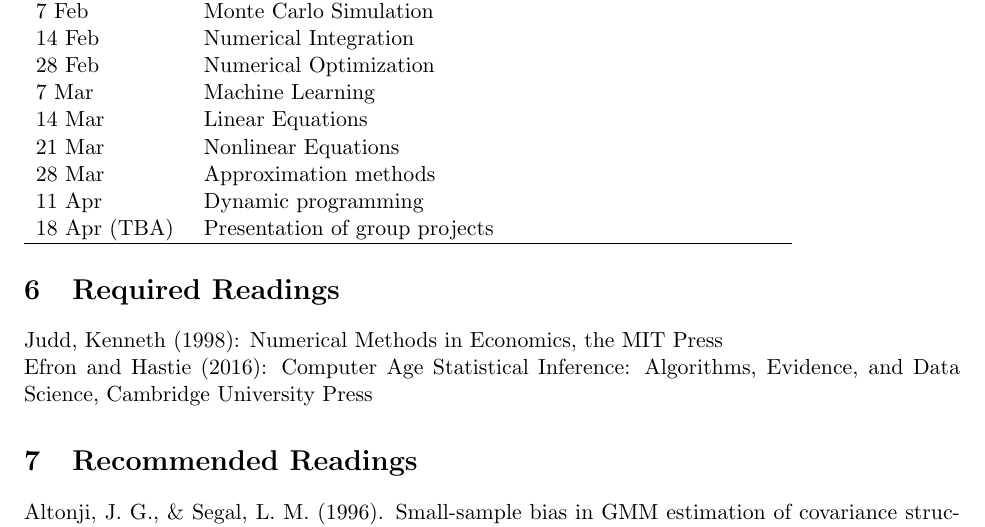
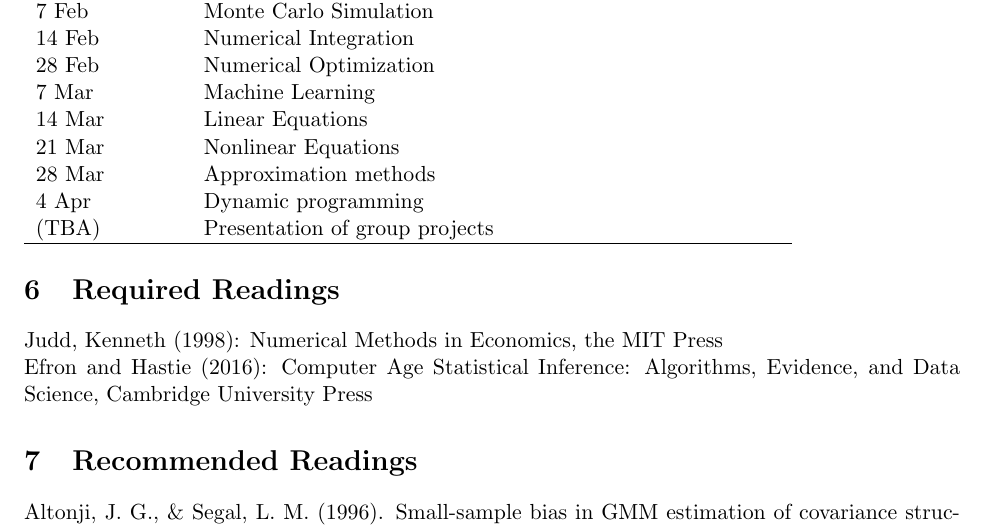
Before and after one commit to zhentaoshi/econ5170, a LaTeX document (ComputationalMethods_outline_Spring2018_ForStudent.tex): part of page 2 of 2, cut so that both start at the same text. Compiled offline with pdfLaTeX.

Commit message:
update syllabus

```diff
--- a/ComputationalMethods_outline_Spring2018_ForStudent.tex
+++ b/ComputationalMethods_outline_Spring2018_ForStudent.tex
@@ -65,8 +65,8 @@ Computational economics has not been part of the core curriculum of postgraduate
   14 Mar & Linear Equations \\
   21 Mar & Nonlinear Equations \\
   28 Mar & Approximation methods \\
-  11 Apr & Dynamic programming \\
-  18 Apr (TBA) & Presentation of group projects \\
+  4 Apr & Dynamic programming \\
+  (TBA) & Presentation of group projects \\
   \hline
 \end{tabular}
 
```
Also changed, not shown: ComputationalMethods_outline_Spring2018_ForStudent.pdf.
